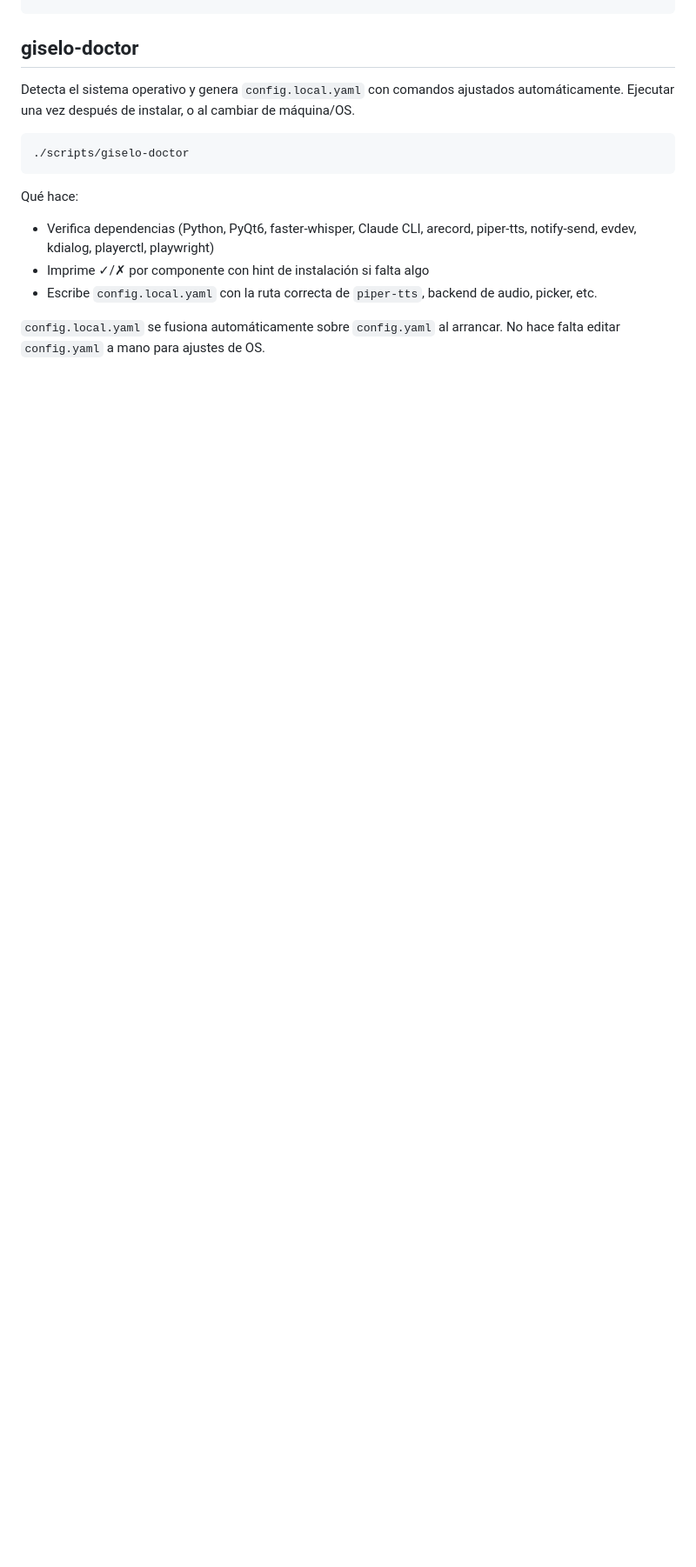
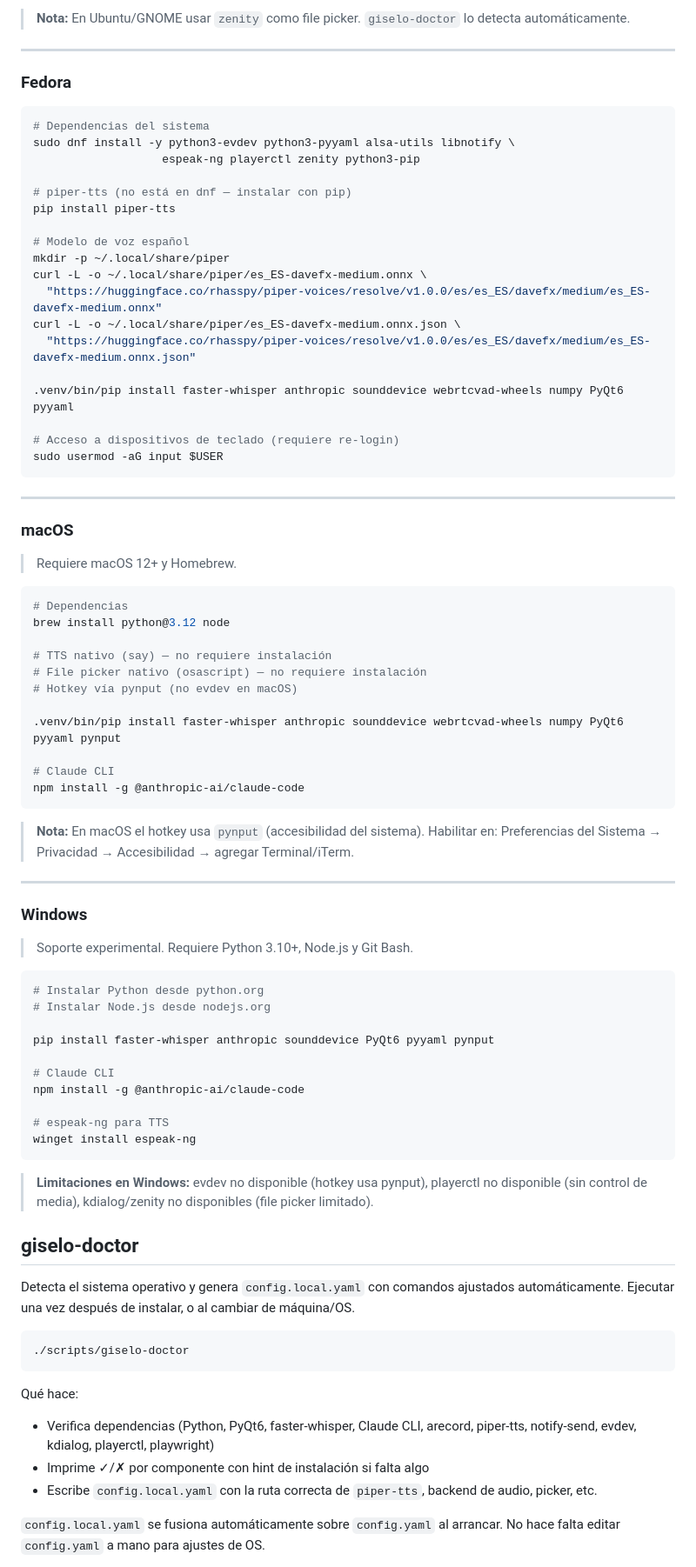
Before and after one commit to vanjexdev/crowia, a Markdown page: README.md, the part around one of its changes. Shown at 87% size. Rendered like a GitHub page; blank space fills up the shorter version.

````diff
--- a/README.md
+++ b/README.md
@@ -98,3 +147,72 @@ sudo usermod -aG input $USER
+> **Nota:** En Ubuntu/GNOME usar `zenity` como file picker. `giselo-doctor` lo detecta automáticamente.
+
+---
+
+### Fedora
+
+```bash
+# Dependencias del sistema
+sudo dnf install -y python3-evdev python3-pyyaml alsa-utils libnotify \
+                   espeak-ng playerctl zenity python3-pip
+
+# piper-tts (no está en dnf — instalar con pip)
+pip install piper-tts
+
+# Modelo de voz español
+mkdir -p ~/.local/share/piper
+curl -L -o ~/.local/share/piper/es_ES-davefx-medium.onnx \
+  "https://huggingface.co/rhasspy/piper-voices/resolve/v1.0.0/es/es_ES/davefx/medium/es_ES-davefx-medium.onnx"
+curl -L -o ~/.local/share/piper/es_ES-davefx-medium.onnx.json \
+  "https://huggingface.co/rhasspy/piper-voices/resolve/v1.0.0/es/es_ES/davefx/medium/es_ES-davefx-medium.onnx.json"
+
+.venv/bin/pip install faster-whisper anthropic sounddevice webrtcvad-wheels numpy PyQt6 pyyaml
+
+# Acceso a dispositivos de teclado (requiere re-login)
+sudo usermod -aG input $USER
+```
+
+---
+
+### macOS
+
+> Requiere macOS 12+ y Homebrew.
+
+```bash
+# Dependencias
+brew install python@3.12 node
+
+# TTS nativo (say) — no requiere instalación
+# File picker nativo (osascript) — no requiere instalación
+# Hotkey vía pynput (no evdev en macOS)
+
+.venv/bin/pip install faster-whisper anthropic sounddevice webrtcvad-wheels numpy PyQt6 pyyaml pynput
+
+# Claude CLI
+npm install -g @anthropic-ai/claude-code
+```
+
+> **Nota:** En macOS el hotkey usa `pynput` (accesibilidad del sistema). Habilitar en: Preferencias del Sistema → Privacidad → Accesibilidad → agregar Terminal/iTerm.
+
+---
+
+### Windows
+
+> Soporte experimental. Requiere Python 3.10+, Node.js y Git Bash.
+
+```powershell
+# Instalar Python desde python.org
+# Instalar Node.js desde nodejs.org
+
+pip install faster-whisper anthropic sounddevice PyQt6 pyyaml pynput
+
+# Claude CLI
+npm install -g @anthropic-ai/claude-code
+
+# espeak-ng para TTS
+winget install espeak-ng
+```
+
+> **Limitaciones en Windows:** evdev no disponible (hotkey usa pynput), playerctl no disponible (sin control de media), kdialog/zenity no disponibles (file picker limitado).
 
 ## giselo-doctor
 
````
Also changed, not shown: other parts of README.md (+55 -6 lines).
